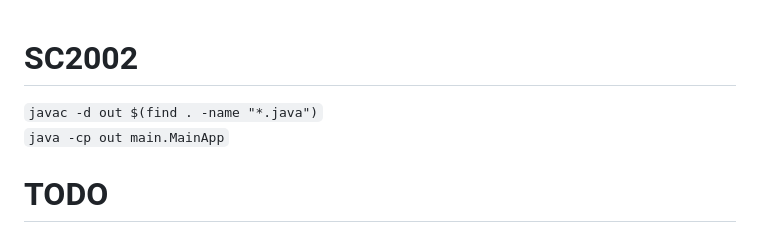
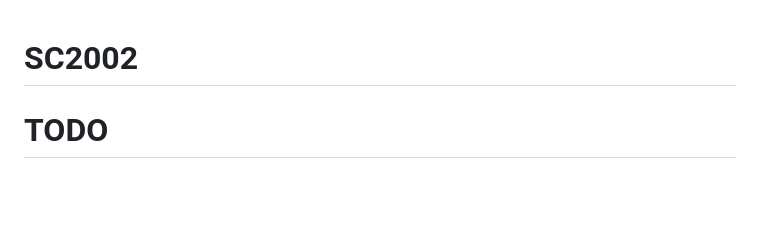
Before and after one commit to casperchew/SC2002, a Markdown page: README.md, the part around the change. GitHub-like rendering; blank space fills up the shorter version.

Commit message:
Remove compilation instructions in README as scripts are available.

````diff
--- a/README.md
+++ b/README.md
@@ -1,6 +1,4 @@
 # SC2002
-```javac -d out $(find . -name "*.java")```
-```java -cp out main.MainApp```
 
 # TODO
 - Implement CareerCenterStaff
````
